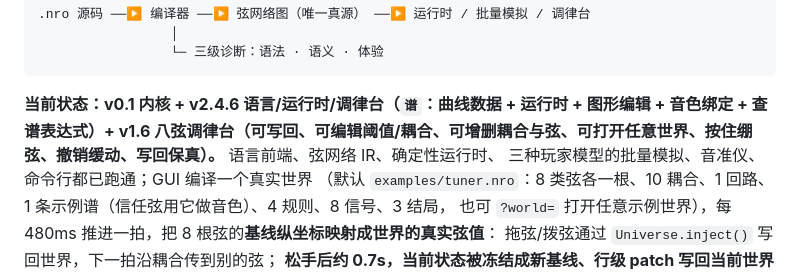
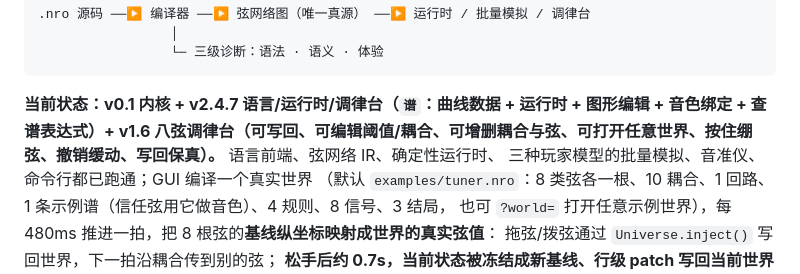
Before and after one commit to ColFumice/neurou, a Markdown page: README.md, the part around the change. GitHub-like rendering.

````diff
--- a/README.md
+++ b/README.md
@@ -16,7 +16,7 @@ neurou 是一门用来写「世界如何运转」的语言，以及执行这些
                  └─ 三级诊断：语法 · 语义 · 体验
 ```
 
-**当前状态：v0.1 内核 + v2.4.6 语言/运行时/调律台（`谱`：曲线数据 + 运行时 + 图形编辑 + 音色绑定 + 查谱表达式）+ v1.6 八弦调律台（可写回、可编辑阈值/耦合、可增删耦合与弦、可打开任意世界、按住绷弦、撤销缓动、写回保真）。** 语言前端、弦网络 IR、确定性运行时、
+**当前状态：v0.1 内核 + v2.4.7 语言/运行时/调律台（`谱`：曲线数据 + 运行时 + 图形编辑 + 音色绑定 + 查谱表达式）+ v1.6 八弦调律台（可写回、可编辑阈值/耦合、可增删耦合与弦、可打开任意世界、按住绷弦、撤销缓动、写回保真）。** 语言前端、弦网络 IR、确定性运行时、
 三种玩家模型的批量模拟、音准仪、命令行都已跑通；GUI 编译一个真实世界
 （默认 `examples/tuner.nro`：8 类弦各一根、10 耦合、1 回路、1 条示例谱（信任弦用它做音色）、4 规则、8 信号、3 结局，
 也可 `?world=` 打开任意示例世界），每 480ms 推进一拍，把 8 根弦的**基线纵坐标映射成世界的真实弦值**：
````
Also changed, not shown: docs/07-八弦叠影.md (+1 -1 lines), docs/27-关系谱驱动世界.md (+8 -3 lines), docs/assets/27-shift-space-removed.png (added), docs/assets/27-space-close-focus.png (added), 2 other files.
